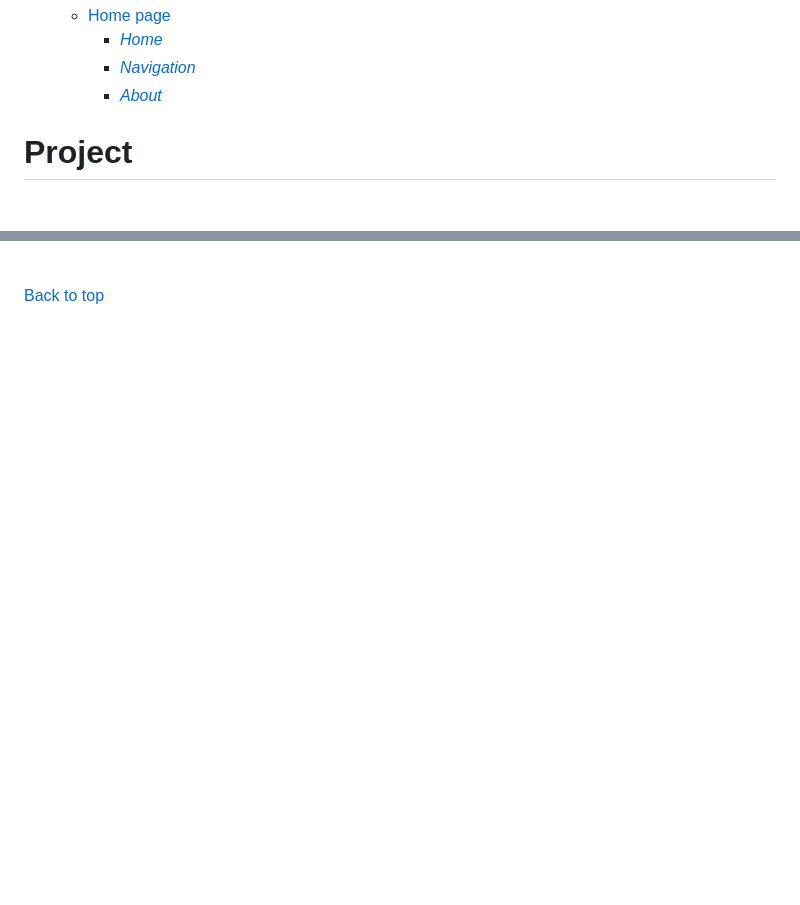
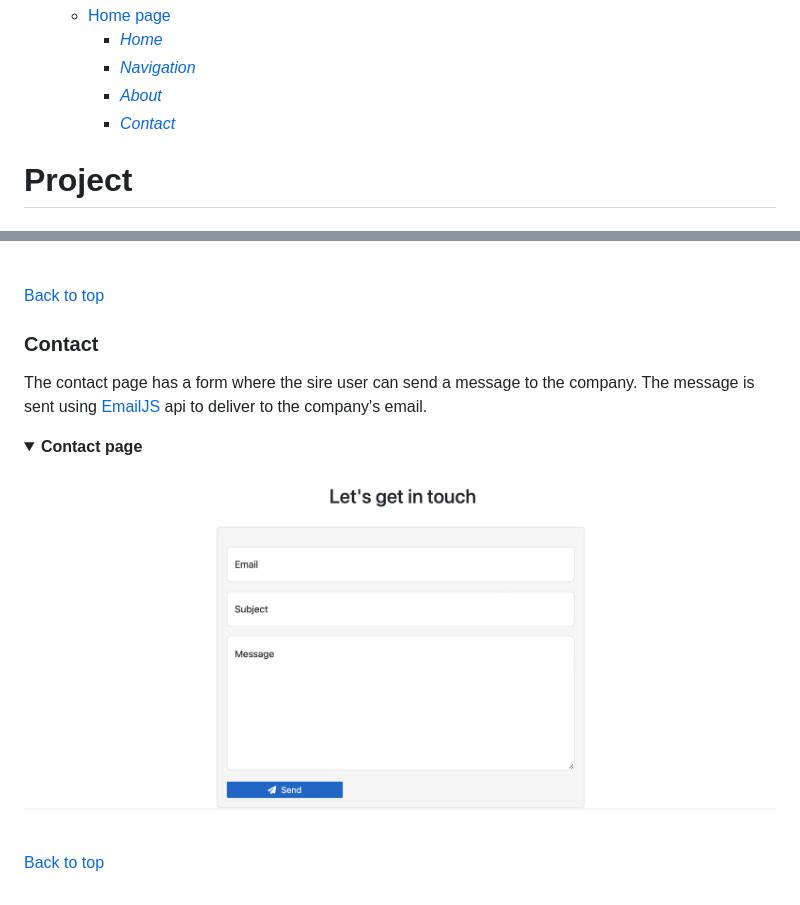
Before and after one commit to andrebraga7/the-maintenance-co, a Markdown page: README.md, 2 parts joined by grey strips. Rendered like a GitHub page; pictures changed too: readme/assets/images/contact_page.png (added); folded sections open; blank space fills up the shorter version.

Commit message:
Add the contact page feature to the readme

```diff
--- a/README.md
+++ b/README.md
@@ -25,7 +25,7 @@ This fictional project was developed as a Portfolio Project 4 - Full Stack Websi
         - [*Home*](#home)
         - [*Navigation*](#navigation)
         - [*About*](#about)
-
+        - [*Contact*](#)
 
 
 
@@ -195,3 +195,13 @@ The About page is very simple, it only contains some introduction information ab
 </details><br/>
 
 [Back to top](<#table-of-content>)
+
+### **Contact**
+The contact page has a form where the sire user can send a message to the company. The message is sent using [EmailJS](https://www.emailjs.com/) api to deliver to the company's email.
+
+<details><summary><b>Contact page</b></summary>
+
+![About](readme/assets/images/contact_page.png)
+</details><br/>
+
+[Back to top](<#table-of-content>)
```
